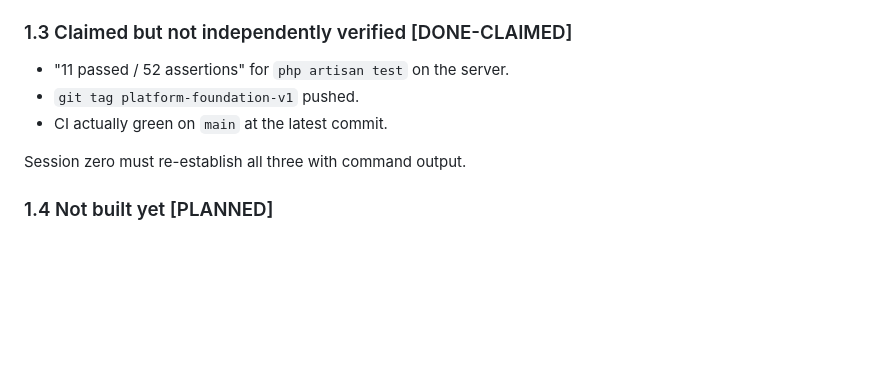
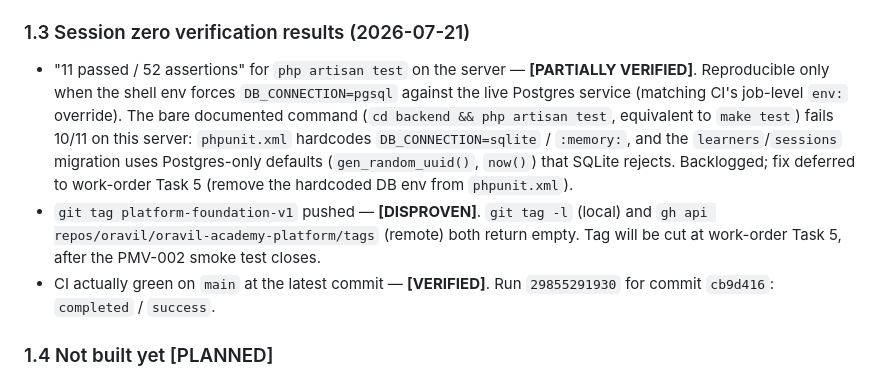
Before and after one commit to oravil/oravil-academy-platform, a Markdown page: docs/handoff/OA-HANDOFF-001.md, the part around the change. Rendered like a GitHub page; blank space fills up the shorter version.

Commit message:
docs(handoff): record session-zero verification results — OA-HANDOFF-001

```diff
--- a/docs/handoff/OA-HANDOFF-001.md
+++ b/docs/handoff/OA-HANDOFF-001.md
@@ -46,13 +46,23 @@
 - Tooling/CI/Docker per CLAUDE.md §2. Seeder creates one Test Learner
   (`test@example.com`).
 
-### 1.3 Claimed but not independently verified [DONE-CLAIMED]
+### 1.3 Session zero verification results (2026-07-21)
 
-- "11 passed / 52 assertions" for `php artisan test` on the server.
-- `git tag platform-foundation-v1` pushed.
-- CI actually green on `main` at the latest commit.
-
-Session zero must re-establish all three with command output.
+- "11 passed / 52 assertions" for `php artisan test` on the server —
+  **[PARTIALLY VERIFIED]**. Reproducible only when the shell env forces
+  `DB_CONNECTION=pgsql` against the live Postgres service (matching CI's
+  job-level `env:` override). The bare documented command
+  (`cd backend && php artisan test`, equivalent to `make test`) fails 10/11 on
+  this server: `phpunit.xml` hardcodes `DB_CONNECTION=sqlite` / `:memory:`,
+  and the `learners`/`sessions` migration uses Postgres-only defaults
+  (`gen_random_uuid()`, `now()`) that SQLite rejects. Backlogged; fix deferred
+  to work-order Task 5 (remove the hardcoded DB env from `phpunit.xml`).
+- `git tag platform-foundation-v1` pushed — **[DISPROVEN]**. `git tag -l`
+  (local) and `gh api repos/oravil/oravil-academy-platform/tags` (remote) both
+  return empty. Tag will be cut at work-order Task 5, after the PMV-002 smoke
+  test closes.
+- CI actually green on `main` at the latest commit — **[VERIFIED]**. Run
+  `29855291930` for commit `cb9d416`: `completed` / `success`.
 
 ### 1.4 Not built yet [PLANNED]
 
```
